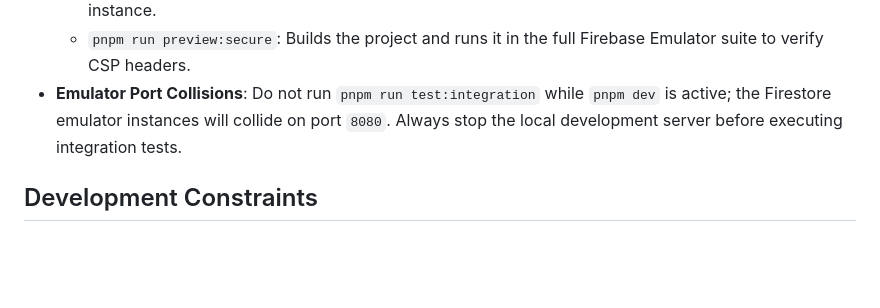
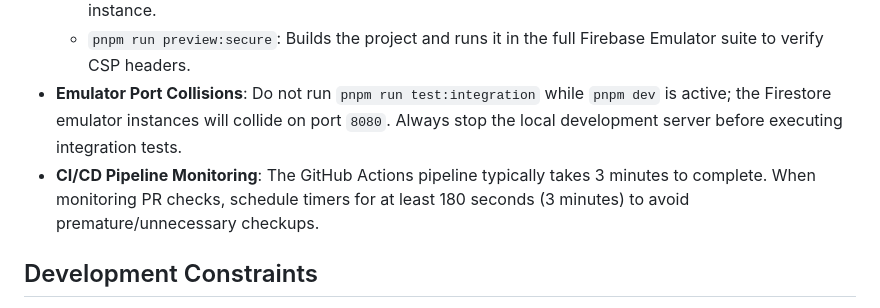
Before and after one commit to marcelosbar/wedding-site, a Markdown page: AGENTS.md, the part around the change. Rendered like a GitHub page; blank space fills up the shorter version.

Commit message:
docs: add pipeline monitoring timer guidance to AGENTS.md

```diff
--- a/AGENTS.md
+++ b/AGENTS.md
@@ -12,6 +12,8 @@ This is a wedding website for Lorena and Marcelo featuring an external RSVP link
   - `pnpm run test:integration`: Executes Firestore security rules tests against a temporary emulator instance.
   - `pnpm run preview:secure`: Builds the project and runs it in the full Firebase Emulator suite to verify CSP headers.
 - **Emulator Port Collisions**: Do not run `pnpm run test:integration` while `pnpm dev` is active; the Firestore emulator instances will collide on port `8080`. Always stop the local development server before executing integration tests.
+- **CI/CD Pipeline Monitoring**: The GitHub Actions pipeline typically takes 3 minutes to complete. When monitoring PR checks, schedule timers for at least 180 seconds (3 minutes) to avoid premature/unnecessary checkups.
+
 
 ## Development Constraints
 - **Language**: All source code, comments, variables, and commits must be in **English**. All user-facing UI text (HTML, alerts) must be in **Portuguese (pt-BR)**.
```
